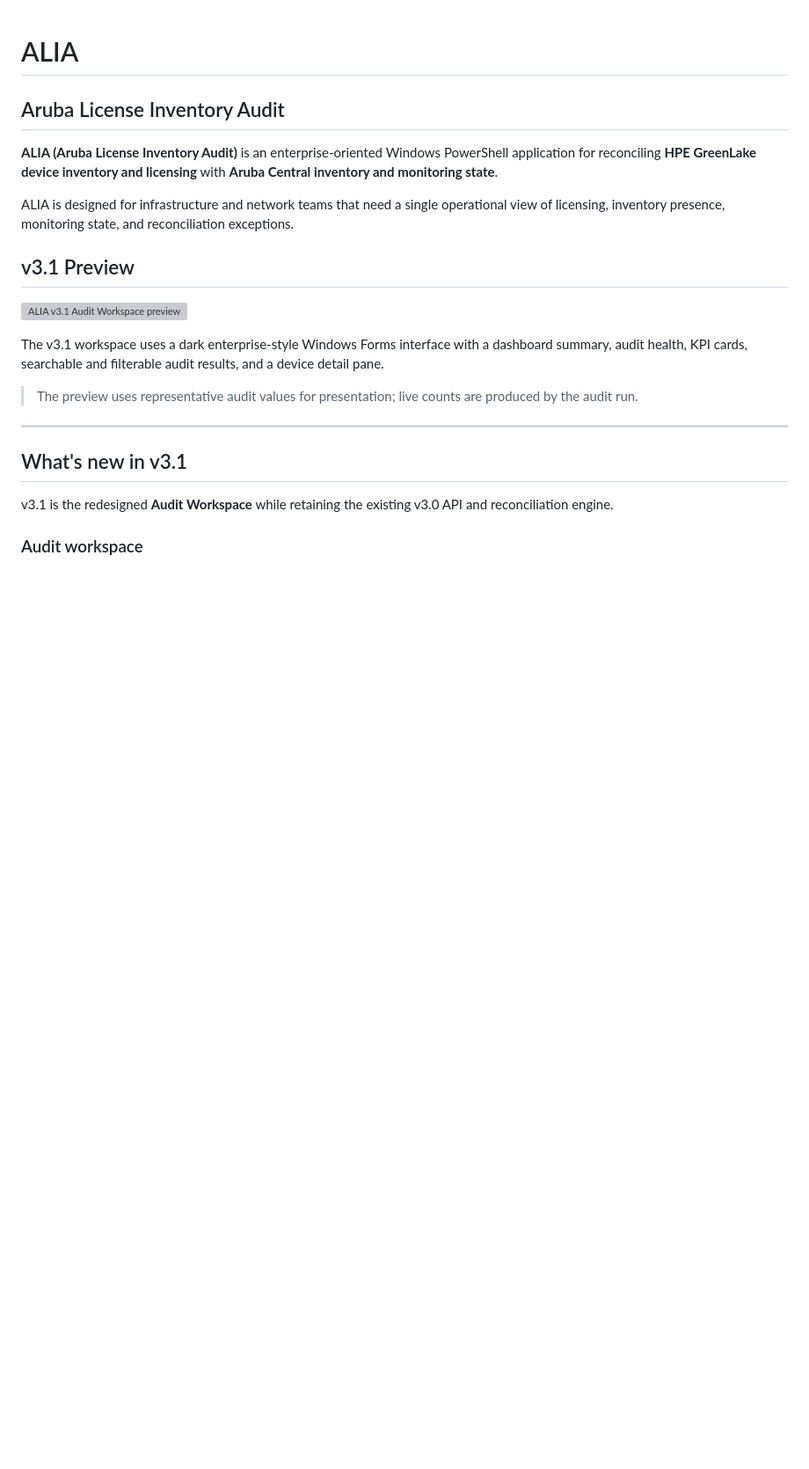
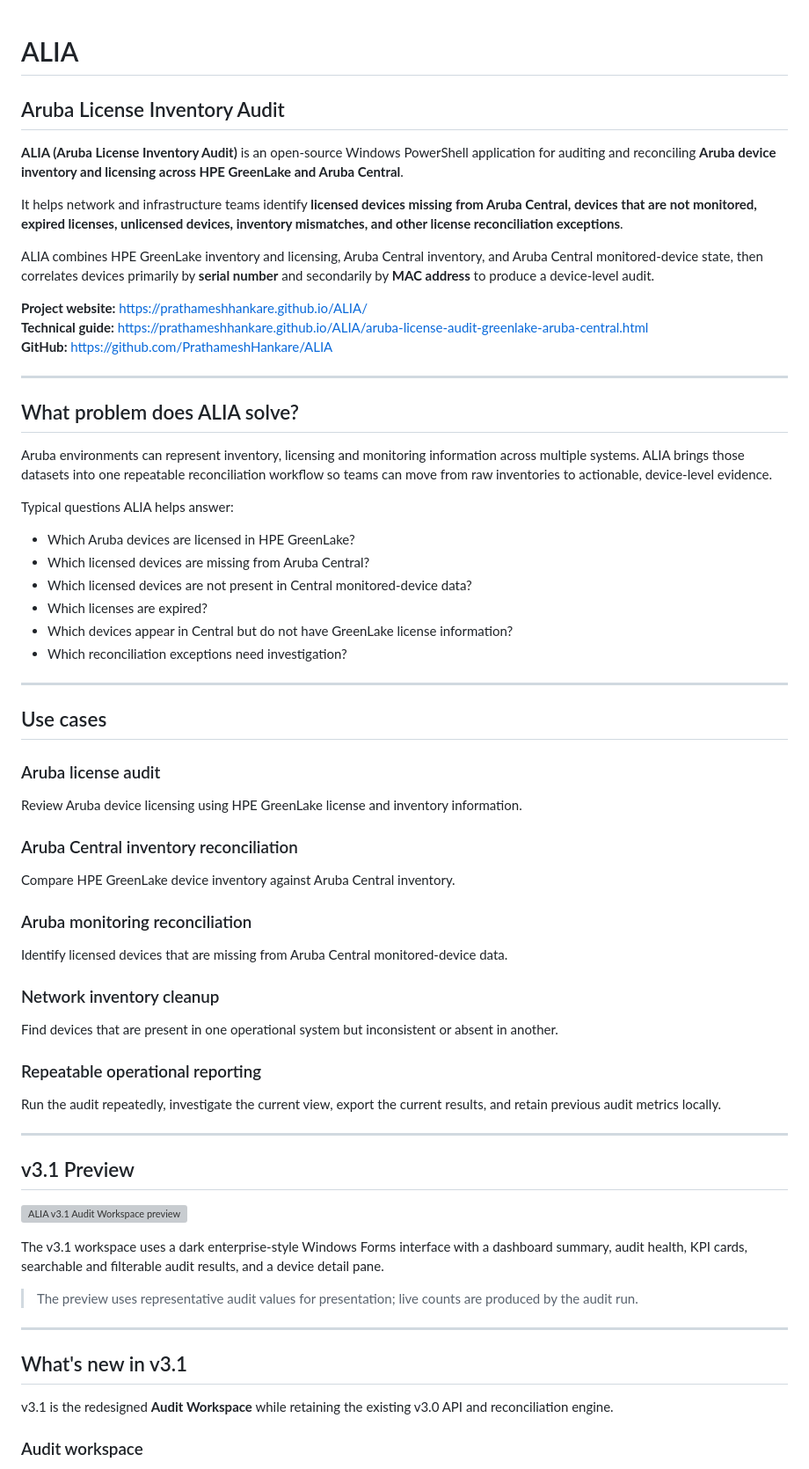
Before and after one commit to Prathameshhankare/ALIA, a Markdown page: README.md, the part around one of its changes. Shown at 88% size. GitHub-like rendering; blank space fills up the shorter version; grey boxes are pictures that could not be loaded.

Commit message:
Improve ALIA README discoverability and documentation

```diff
--- a/README.md
+++ b/README.md
@@ -2,9 +2,56 @@
 
 ## Aruba License Inventory Audit
 
-**ALIA (Aruba License Inventory Audit)** is an enterprise-oriented Windows PowerShell application for reconciling **HPE GreenLake device inventory and licensing** with **Aruba Central inventory and monitoring state**.
+**ALIA (Aruba License Inventory Audit)** is an open-source Windows PowerShell application for auditing and reconciling **Aruba device inventory and licensing across HPE GreenLake and Aruba Central**.
 
-ALIA is designed for infrastructure and network teams that need a single operational view of licensing, inventory presence, monitoring state, and reconciliation exceptions.
+It helps network and infrastructure teams identify **licensed devices missing from Aruba Central, devices that are not monitored, expired licenses, unlicensed devices, inventory mismatches, and other license reconciliation exceptions**.
+
+ALIA combines HPE GreenLake inventory and licensing, Aruba Central inventory, and Aruba Central monitored-device state, then correlates devices primarily by **serial number** and secondarily by **MAC address** to produce a device-level audit.
+
+**Project website:** https://prathameshhankare.github.io/ALIA/
+**Technical guide:** https://prathameshhankare.github.io/ALIA/aruba-license-audit-greenlake-aruba-central.html
+**GitHub:** https://github.com/PrathameshHankare/ALIA
+
+---
+
+## What problem does ALIA solve?
+
+Aruba environments can represent inventory, licensing and monitoring information across multiple systems. ALIA brings those datasets into one repeatable reconciliation workflow so teams can move from raw inventories to actionable, device-level evidence.
+
+Typical questions ALIA helps answer:
+
+- Which Aruba devices are licensed in HPE GreenLake?
+- Which licensed devices are missing from Aruba Central?
+- Which licensed devices are not present in Central monitored-device data?
+- Which licenses are expired?
+- Which devices appear in Central but do not have GreenLake license information?
+- Which reconciliation exceptions need investigation?
+
+---
+
+## Use cases
+
+### Aruba license audit
+
+Review Aruba device licensing using HPE GreenLake license and inventory information.
+
+### Aruba Central inventory reconciliation
+
+Compare HPE GreenLake device inventory against Aruba Central inventory.
+
+### Aruba monitoring reconciliation
+
+Identify licensed devices that are missing from Aruba Central monitored-device data.
+
+### Network inventory cleanup
+
+Find devices that are present in one operational system but inconsistent or absent in another.
+
+### Repeatable operational reporting
+
+Run the audit repeatedly, investigate the current view, export the current results, and retain previous audit metrics locally.
+
+---
 
 ## v3.1 Preview
 
```
Also changed, not shown: other parts of README.md (+27 -6 lines).
